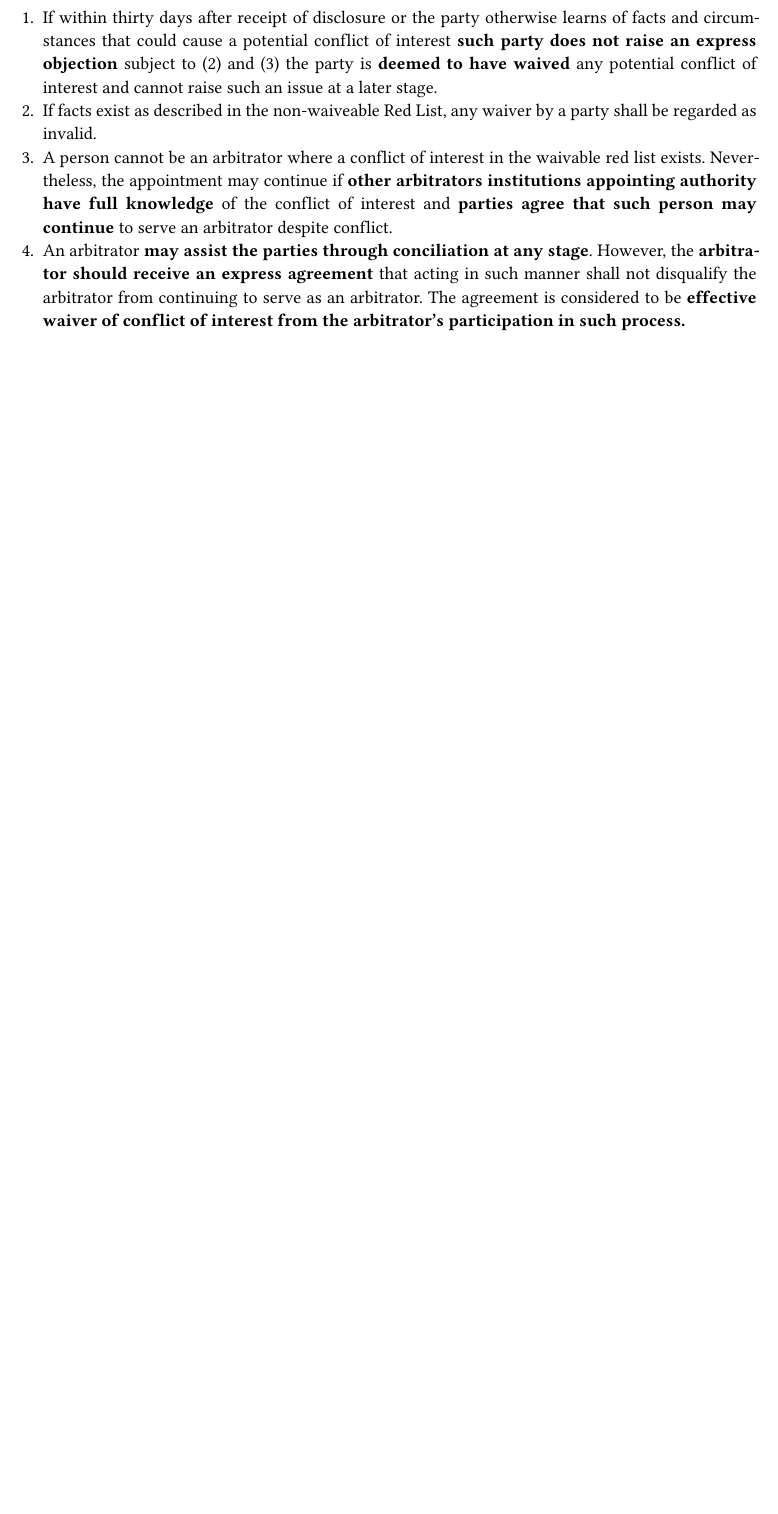
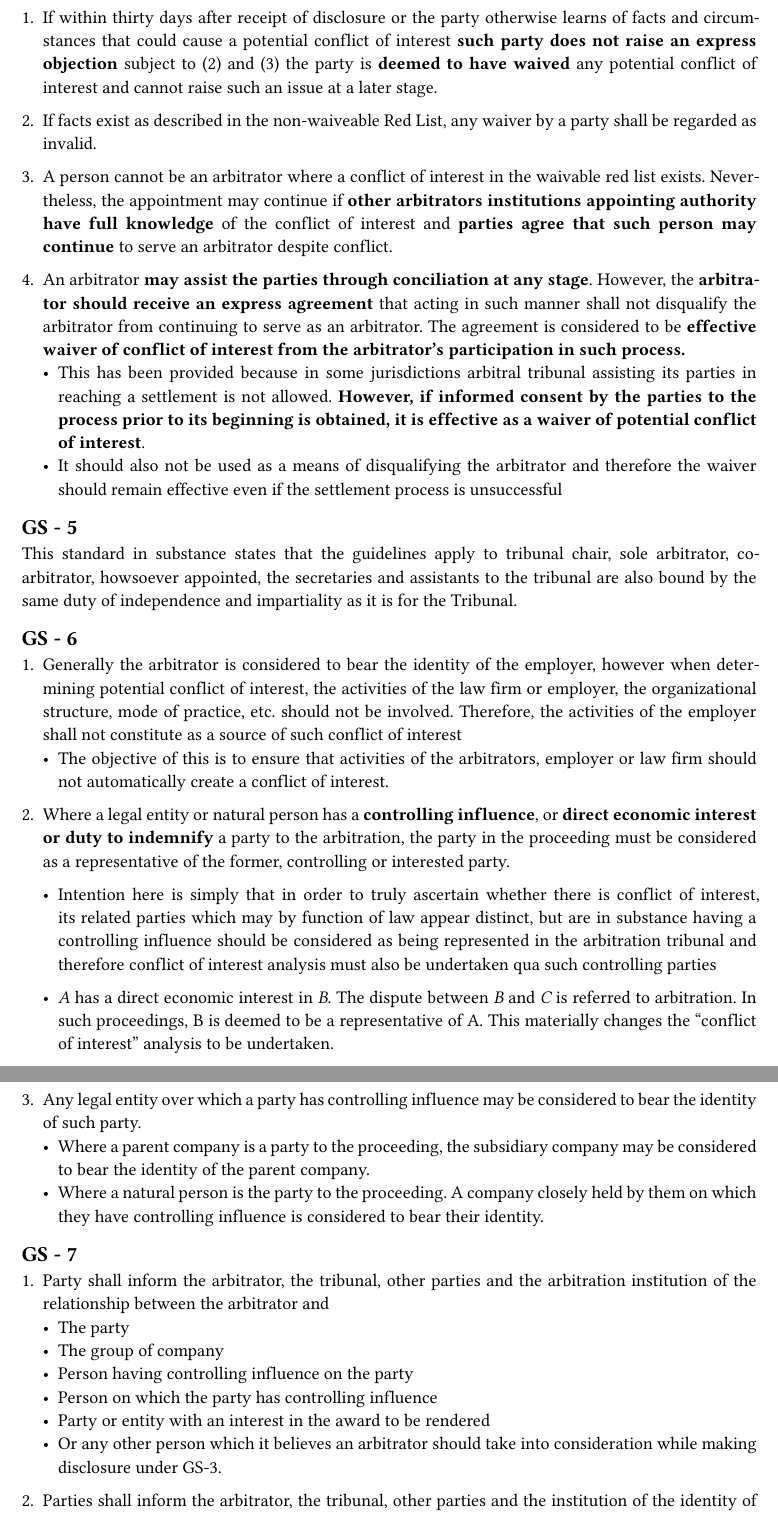
Before and after one commit to krsnajani/notes-papers, a Typst document (ICA_IBA Guidelines.typ): part of page 2 of 2 before the commit and two parts of pages 2 and 3 of 4 after it, the two joined at a grey line, cut so that both start at the same text, the shorter picture padded with empty space. The pictures show the PDF file ICA_IBA Guidelines.pdf that the author committed with the source.

Commit message:
Foram Portion Complete

```diff
--- a/ICA_IBA Guidelines.typ
+++ b/ICA_IBA Guidelines.typ
@@ -43,4 +45,35 @@ If the circumstances are akin to those described in the Waivable Red List, then
 1. If within thirty days after receipt of disclosure or the party otherwise learns of facts and circumstances that could cause a potential conflict of interest *such party does not raise an express objection* subject to (2) and (3) the party is *deemed to have waived* any potential conflict of interest and cannot raise such an issue at a later stage.
 2. If facts exist as described in the non-waiveable Red List, any waiver by a party shall be regarded as invalid.
 3. A person cannot be an arbitrator where a conflict of interest in the waivable red list exists. Nevertheless, the appointment may continue if *other arbitrators institutions appointing authority have full knowledge* of the conflict of interest and *parties agree that such person may continue* to serve an arbitrator despite conflict.
+
 4. An arbitrator *may assist the parties through conciliation at any stage*. However, the *arbitrator should receive an express agreement* that acting in such manner shall not disqualify the arbitrator from continuing to serve as an arbitrator. The agreement is considered to be *effective waiver of conflict of interest from the arbitrator's participation in such process.*
+  - This has been provided because in some jurisdictions arbitral tribunal assisting its parties in reaching a settlement is not allowed. *However, if informed consent by the parties to the process prior to its beginning is obtained, it is effective as a waiver of potential conflict of interest*.
+  - It should also not be used as a means of disqualifying the arbitrator and therefore the waiver should remain effective even if the settlement process is unsuccessful
+
+
+== GS - 5
+This standard in substance states that the guidelines apply to tribunal chair, sole arbitrator, co-arbitrator, howsoever appointed, the secretaries and assistants to the tribunal are also bound by the same duty of independence and impartiality as it is for the Tribunal.
+
+
+== GS - 6
++ Generally the arbitrator is considered to bear the identity of the employer, however when determining potential conflict of interest, the activities of the law firm or employer, the organizational structure, mode of practice, etc. should not be involved. Therefore, the activities of the employer shall not constitute as a source of such conflict of interest
+  - The objective of this is to ensure that activities of the arbitrators, employer or law firm should not automatically create a conflict of interest.
++ Where a legal entity or natural person has a *controlling influence*, or *direct economic interest or duty to indemnify* a party to the arbitration, the party in the proceeding must be considered as a representative of the former, controlling or interested party.
+  - Intention here is simply that in order to truly ascertain whether there is conflict of interest, its related parties which may by function of law appear distinct, but are in substance having a controlling influence should be considered as being represented in the arbitration tribunal and therefore conflict of interest analysis must also be undertaken qua such controlling parties
+
+  - _A_ has a direct economic interest in _B_. The dispute between _B_ and _C_ is referred to arbitration. In such proceedings, B is deemed to be a representative of A. This materially changes the "conflict of interest" analysis to be undertaken.
+
++ Any legal entity over which a party has controlling influence may be considered to bear the identity of such party.
+  - Where a parent company is a party to the proceeding, the subsidiary company may be considered to bear the identity of the parent company.
+  - Where a natural person is the party to the proceeding. A company closely held by them on which they have controlling influence is considered to bear their identity.
+
+
+== GS - 7
+
++ Party shall inform the arbitrator, the tribunal, other parties and the arbitration institution of the relationship between the arbitrator and
+  - The party
+  - The group of company
+  - Person having controlling influence on the party
+  - Person on which the party has controlling influence
+  - Party or entity with an interest in the award to be rendered
+  - Or any other person which it believes an arbitrator should take into consideration while making disclosure under GS-3.
```
Also changed, not shown: ICA_IBA Guidelines.pdf, ICA_IBA Guidelines.typ (26 more changed lines).
